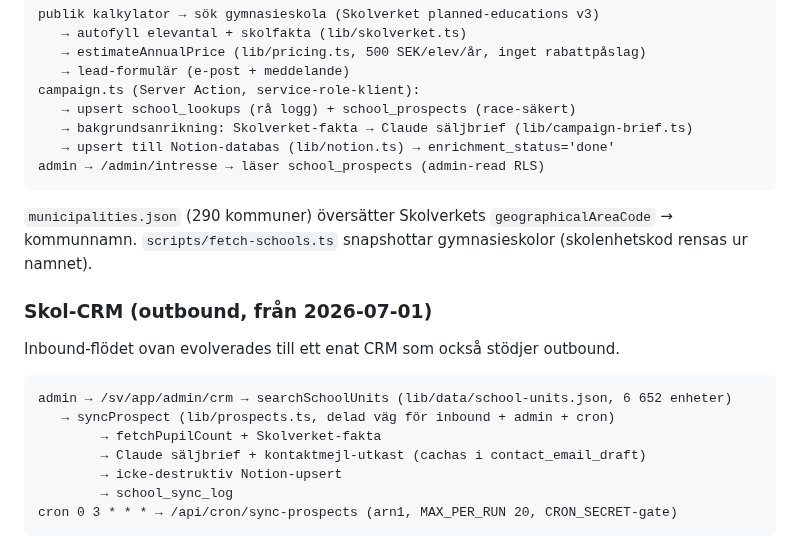
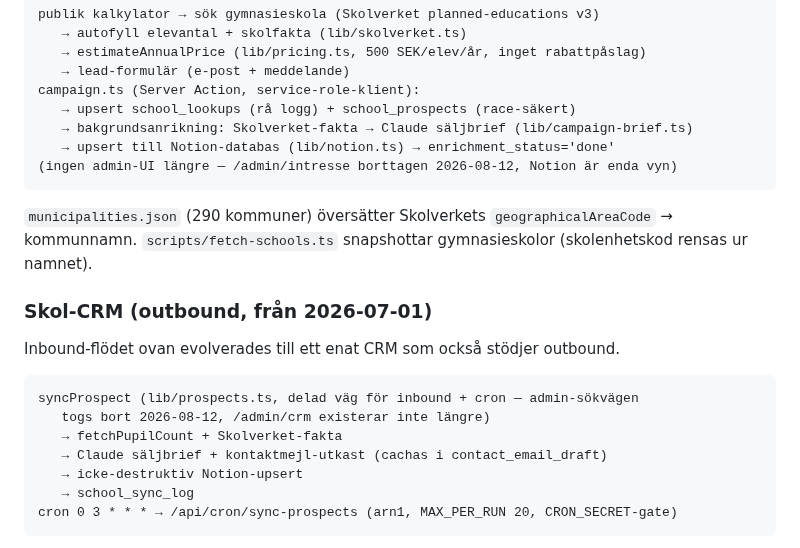
Before and after one commit to guthed/elevante, a Markdown page: ARCHITECTURE.md, the part around the change. Drawn GitHub-style.

Commit message:
docs: uppdatera ARCHITECTURE.md och Fasminne efter crm/intresse-borttagning
ARCHITECTURE.md pekade fortfarande på /admin/crm och /admin/intresse
som levande entry points i data-flödesdiagrammen. CLAUDE.md:s senaste
Fasminne-post var skriven innan migrationerna faktiskt applicerades
mot prod och innan crm/intresse togs bort — skrev om den till att
spegla nuläget: DB live, is_staff gatar bara /admin/skolor nu,
app-koden ligger fortfarande omergad på worktree-branchen.

````diff
--- a/ARCHITECTURE.md
+++ b/ARCHITECTURE.md
@@ -315,7 +315,7 @@ campaign.ts (Server Action, service-role-klient):
    → upsert school_lookups (rå logg) + school_prospects (race-säkert)
    → bakgrundsanrikning: Skolverket-fakta → Claude säljbrief (lib/campaign-brief.ts)
    → upsert till Notion-databas (lib/notion.ts) → enrichment_status='done'
-admin → /admin/intresse → läser school_prospects (admin-read RLS)
+(ingen admin-UI längre — /admin/intresse borttagen 2026-08-12, Notion är enda vyn)
 ```
 
 `municipalities.json` (290 kommuner) översätter Skolverkets `geographicalAreaCode` → kommunnamn. `scripts/fetch-schools.ts` snapshottar gymnasieskolor (skolenhetskod rensas ur namnet).
@@ -325,12 +325,12 @@ admin → /admin/intresse → läser school_prospects (admin-read RLS)
 Inbound-flödet ovan evolverades till ett enat CRM som också stödjer outbound.
 
 ```
-admin → /sv/app/admin/crm → searchSchoolUnits (lib/data/school-units.json, 6 652 enheter)
-   → syncProspect (lib/prospects.ts, delad väg för inbound + admin + cron)
-        → fetchPupilCount + Skolverket-fakta
-        → Claude säljbrief + kontaktmejl-utkast (cachas i contact_email_draft)
-        → icke-destruktiv Notion-upsert
-        → school_sync_log
+syncProspect (lib/prospects.ts, delad väg för inbound + cron — admin-sökvägen
+   togs bort 2026-08-12, /admin/crm existerar inte längre)
+   → fetchPupilCount + Skolverket-fakta
+   → Claude säljbrief + kontaktmejl-utkast (cachas i contact_email_draft)
+   → icke-destruktiv Notion-upsert
+   → school_sync_log
 cron 0 3 * * * → /api/cron/sync-prospects (arn1, MAX_PER_RUN 20, CRON_SECRET-gate)
 ```
 
````
Also changed, not shown: CLAUDE.md (+2 -2 lines).
